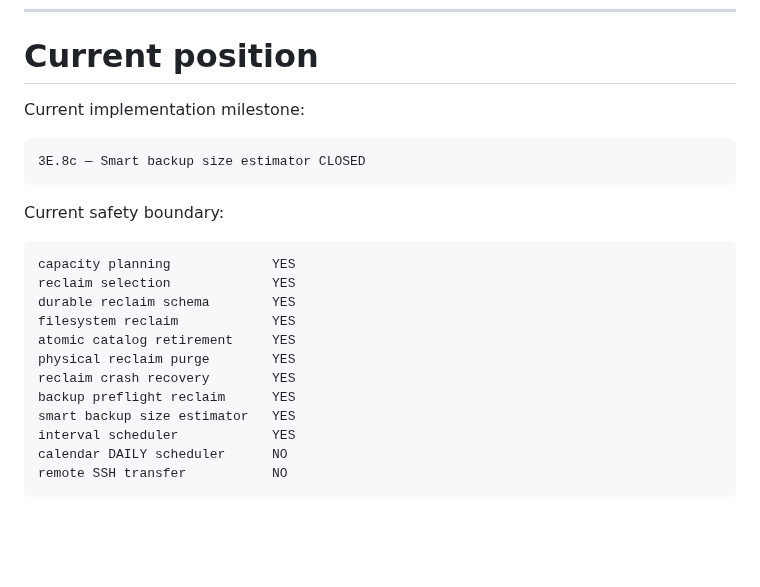
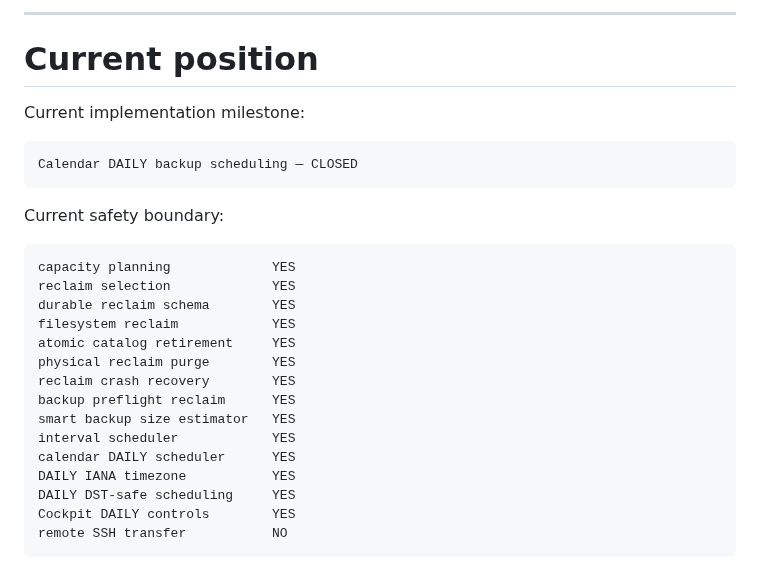
Before and after one commit to ilyamus74-ctrl/vmbackupd, a Markdown page: docs/PROJECT_STATUS.md, the part around one of its changes. GitHub-like rendering; blank space fills up the shorter version.

Commit message:
Close daily calendar backup scheduling

```diff
--- a/docs/PROJECT_STATUS.md
+++ b/docs/PROJECT_STATUS.md
@@ -986,8 +1060,10 @@ SSH transport implementation.
+---
+
 # Current position
 
 Current implementation milestone:
 
-    3E.8c — Smart backup size estimator CLOSED
+    Calendar DAILY backup scheduling — CLOSED
 
 Current safety boundary:
 
@@ -1001,5 +1077,8 @@ Current safety boundary:
     backup preflight reclaim      YES
     smart backup size estimator   YES
     interval scheduler            YES
-    calendar DAILY scheduler      NO
+    calendar DAILY scheduler      YES
+    DAILY IANA timezone           YES
+    DAILY DST-safe scheduling     YES
+    Cockpit DAILY controls        YES
     remote SSH transfer           NO
```
Also changed, not shown: other parts of docs/PROJECT_STATUS.md (+74 -0 lines).
